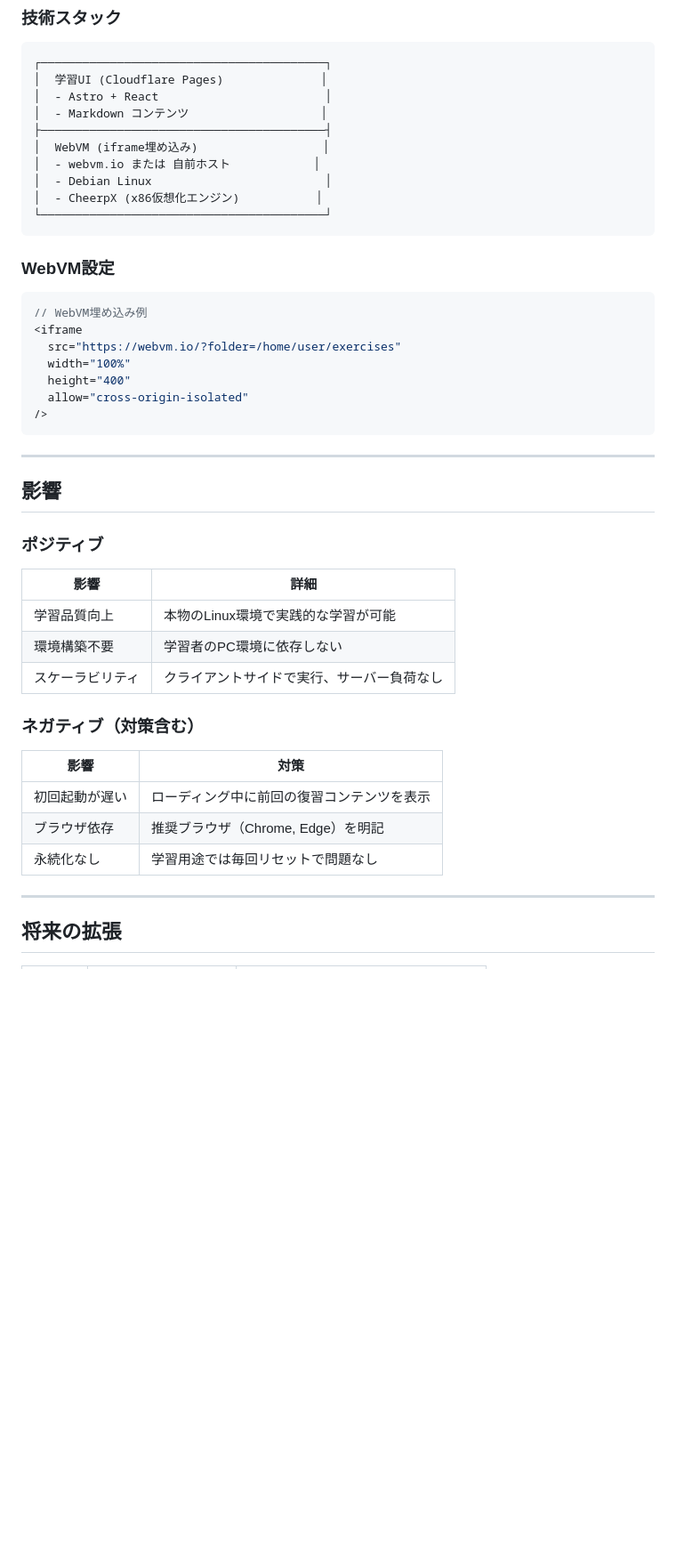
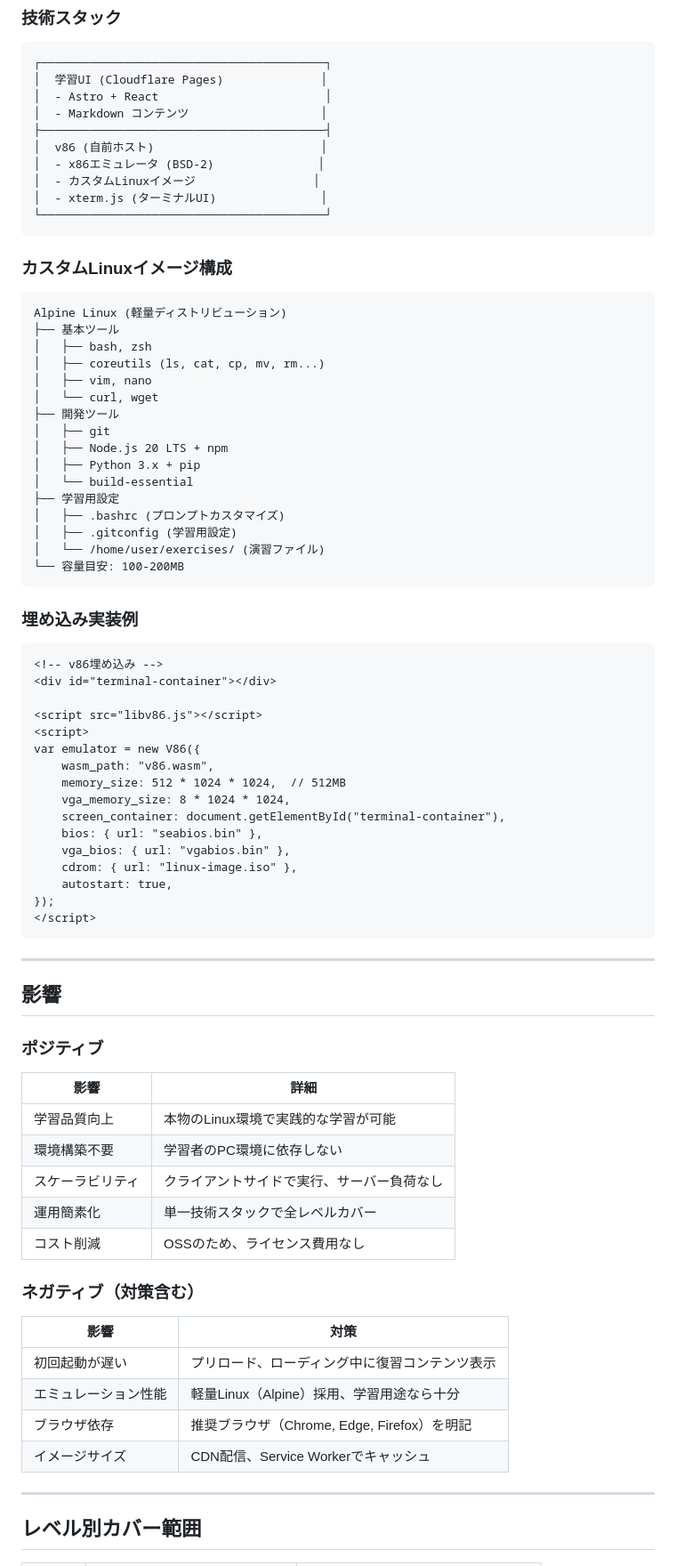
Before and after one commit to tokiwa-org/learning-system, a Markdown page: docs/02_基本設計/07_ADR_学習実行環境設計.md, the part around one of its changes. Shown at 89% size. GitHub-like rendering; blank space fills up the shorter version.

````diff
--- a/docs/02_基本設計/07_ADR_学習実行環境設計.md
+++ b/docs/02_基本設計/07_ADR_学習実行環境設計.md
@@ -144,23 +176,53 @@ L0学習者が最初に触れる環境として、「本物」であることが
 │  - Astro + React                        │
 │  - Markdown コンテンツ                   │
 ├─────────────────────────────────────────┤
-│  WebVM (iframe埋め込み)                  │
-│  - webvm.io または 自前ホスト            │
-│  - Debian Linux                         │
-│  - CheerpX (x86仮想化エンジン)           │
+│  v86 (自前ホスト)                        │
+│  - x86エミュレータ (BSD-2)               │
+│  - カスタムLinuxイメージ                 │
+│  - xterm.js (ターミナルUI)               │
 └─────────────────────────────────────────┘
 ```
 
-### WebVM設定
+### カスタムLinuxイメージ構成
 
-```javascript
-// WebVM埋め込み例
-<iframe
-  src="https://webvm.io/?folder=/home/user/exercises"
-  width="100%"
-  height="400"
-  allow="cross-origin-isolated"
-/>
+```
+Alpine Linux (軽量ディストリビューション)
+├── 基本ツール
+│   ├── bash, zsh
+│   ├── coreutils (ls, cat, cp, mv, rm...)
+│   ├── vim, nano
+│   └── curl, wget
+├── 開発ツール
+│   ├── git
+│   ├── Node.js 20 LTS + npm
+│   ├── Python 3.x + pip
+│   └── build-essential
+├── 学習用設定
+│   ├── .bashrc (プロンプトカスタマイズ)
+│   ├── .gitconfig (学習用設定)
+│   └── /home/user/exercises/ (演習ファイル)
+└── 容量目安: 100-200MB
+```
+
+### 埋め込み実装例
+
+```html
+<!-- v86埋め込み -->
+<div id="terminal-container"></div>
+
+<script src="libv86.js"></script>
+<script>
+var emulator = new V86({
+    wasm_path: "v86.wasm",
+    memory_size: 512 * 1024 * 1024,  // 512MB
+    vga_memory_size: 8 * 1024 * 1024,
+    screen_container: document.getElementById("terminal-container"),
+    bios: { url: "seabios.bin" },
+    vga_bios: { url: "vgabios.bin" },
+    cdrom: { url: "linux-image.iso" },
+    autostart: true,
+});
+</script>
 ```
 
 ---
@@ -174,16 +236,19 @@ L0学習者が最初に触れる環境として、「本物」であることが
 | 学習品質向上 | 本物のLinux環境で実践的な学習が可能 |
 | 環境構築不要 | 学習者のPC環境に依存しない |
 | スケーラビリティ | クライアントサイドで実行、サーバー負荷なし |
+| 運用簡素化 | 単一技術スタックで全レベルカバー |
+| コスト削減 | OSSのため、ライセンス費用なし |
 
 ### ネガティブ（対策含む）
 
 | 影響 | 対策 |
 |-----|------|
-| 初回起動が遅い | ローディング中に前回の復習コンテンツを表示 |
-| ブラウザ依存 | 推奨ブラウザ（Chrome, Edge）を明記 |
-| 永続化なし | 学習用途では毎回リセットで問題なし |
+| 初回起動が遅い | プリロード、ローディング中に復習コンテンツ表示 |
+| エミュレーション性能 | 軽量Linux（Alpine）採用、学習用途なら十分 |
+| ブラウザ依存 | 推奨ブラウザ（Chrome, Edge, Firefox）を明記 |
+| イメージサイズ | CDN配信、Service Workerでキャッシュ |
 
 ---
 
-## 将来の拡張
+## レベル別カバー範囲
 
````
Also changed, not shown: other parts of docs/02_基本設計/07_ADR_学習実行環境設計.md (+99 -48 lines).
